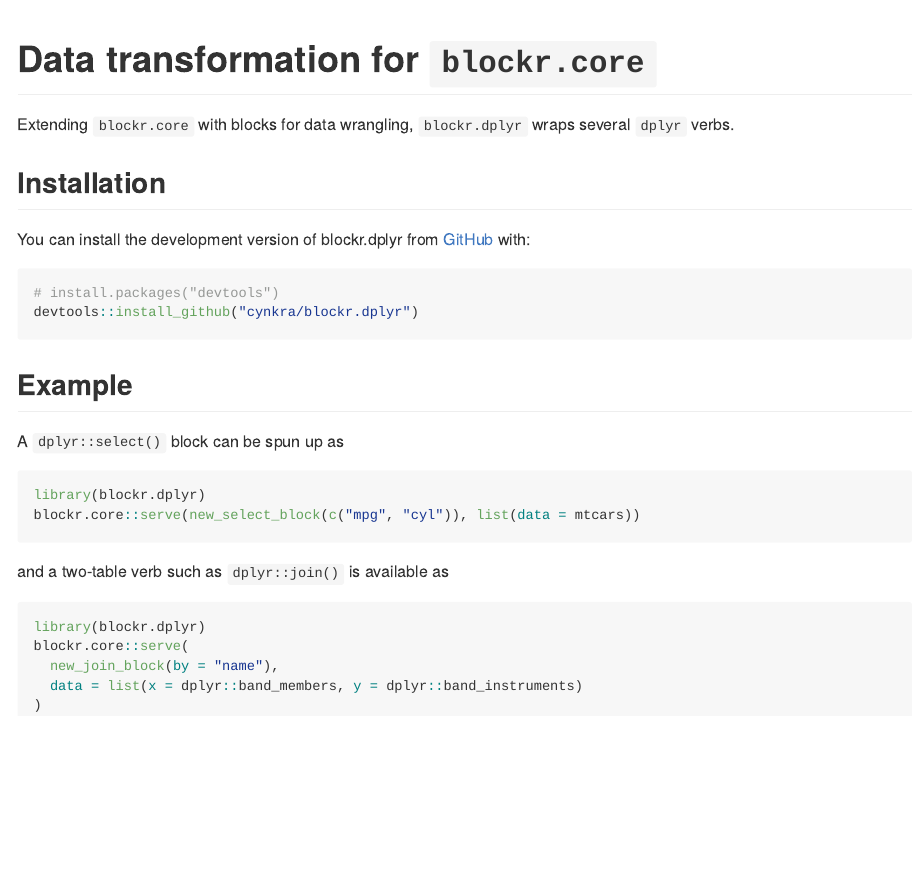
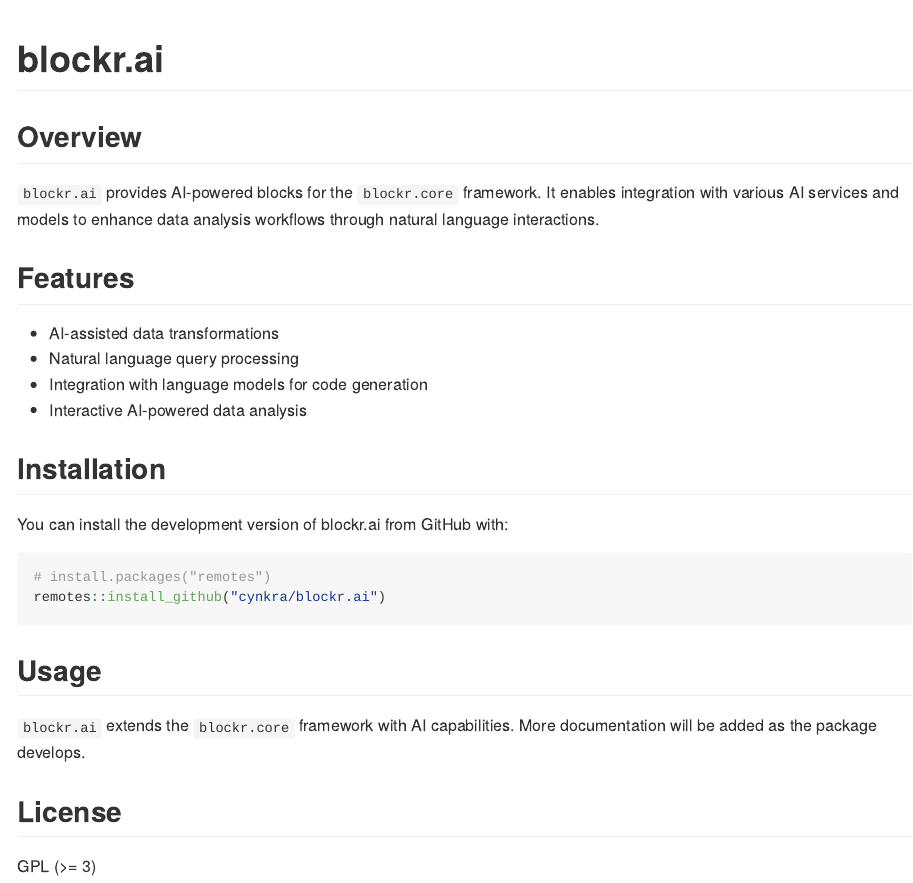
Before and after one commit to BristolMyersSquibb/blockr.ai, an R Markdown document (README.Rmd): the page in a window 1100 px wide, from its top. The pictures show the output file README.md that the author committed with the source, drawn offline in the style of GitHub; badge pictures from the web are left out.

Commit message:
clean up

````diff
--- a/README.Rmd
+++ b/README.Rmd
@@ -13,6 +13,6 @@ knitr::opts_chunk$set(
 )
 ```
 
-# Data transformation for `blockr.core`
+# blockr.ai
 
 <!-- badges: start -->
@@ -20,31 +19,29 @@ knitr::opts_chunk$set(
 <!-- badges: end -->
 
-Extending `blockr.core` with blocks for data wrangling, `blockr.dplyr` wraps several `dplyr` verbs.
+## Overview
+
+`blockr.ai` provides AI-powered blocks for the `blockr.core` framework. It enables integration with various AI services and models to enhance data analysis workflows through natural language interactions.
+
+## Features
+
+- AI-assisted data transformations
+- Natural language query processing
+- Integration with language models for code generation
+- Interactive AI-powered data analysis
 
 ## Installation
 
-You can install the development version of blockr.dplyr from [GitHub](https://github.com/) with:
+You can install the development version of blockr.ai from GitHub with:
 
-``` r
-# install.packages("devtools")
-devtools::install_github("cynkra/blockr.dplyr")
+```r
+# install.packages("remotes")
+remotes::install_github("cynkra/blockr.ai")
 ```
 
-## Example
+## Usage
 
-A `dplyr::select()` block can be spun up as
+`blockr.ai` extends the `blockr.core` framework with AI capabilities. More documentation will be added as the package develops.
 
-```{r select, eval = FALSE}
-library(blockr.dplyr)
-blockr.core::serve(new_select_block(c("mpg", "cyl")), list(data = mtcars))
-```
+## License
 
-and a two-table verb such as `dplyr::join()` is available as
-
-```{r join, eval = FALSE}
-library(blockr.dplyr)
-blockr.core::serve(
-  new_join_block(by = "name"),
-  data = list(x = dplyr::band_members, y = dplyr::band_instruments)
-)
-```
+GPL (>= 3)
````
Also changed, not shown: R/pkg.R (+0 -1 lines), README.md, README.Rmd (1 more changed lines), 5 other files.
